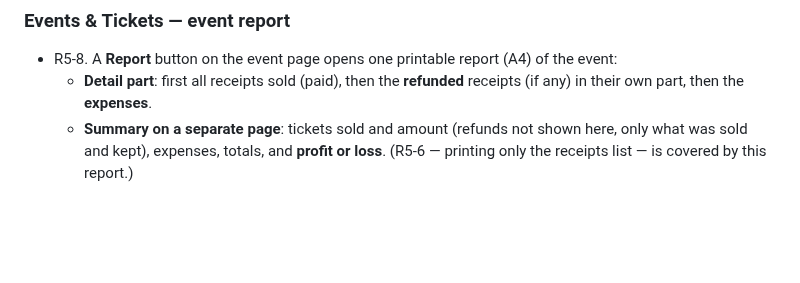
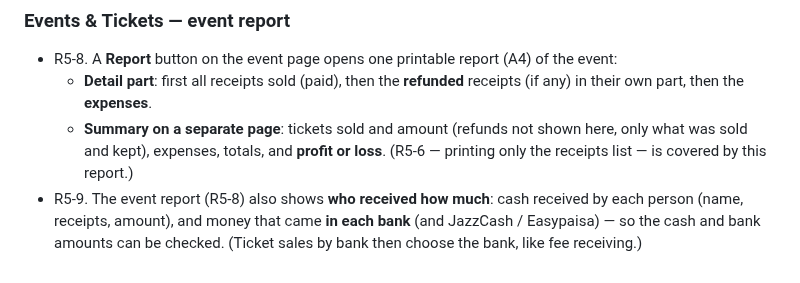
Before and after one commit to thearqamschools/tasems, a Markdown page: docs/CHANGE_REQUESTS.md, the part around the change. Drawn GitHub-style; blank space fills up the shorter version.

Commit message:
Note round 5 request R5-9 (not built yet)
Co-Authored-By: Claude Opus 5.5 <noreply@anthropic.com>
Claude-Session: https://claude.ai/code/session_01C7JUFoAQbMKbsqz1tgawHN

```diff
--- a/docs/CHANGE_REQUESTS.md
+++ b/docs/CHANGE_REQUESTS.md
@@ -274,3 +274,6 @@ Build nothing until the lead says to make the changes; then all together (next W
   - **Summary on a separate page**: tickets sold and amount (refunds not shown here, only what was sold and kept),
     expenses, totals, and **profit or loss**.
   (R5-6 — printing only the receipts list — is covered by this report.)
+- R5-9. The event report (R5-8) also shows **who received how much**: cash received by each person (name, receipts,
+  amount), and money that came **in each bank** (and JazzCash / Easypaisa) — so the cash and bank amounts can be
+  checked. (Ticket sales by bank then choose the bank, like fee receiving.)
```
